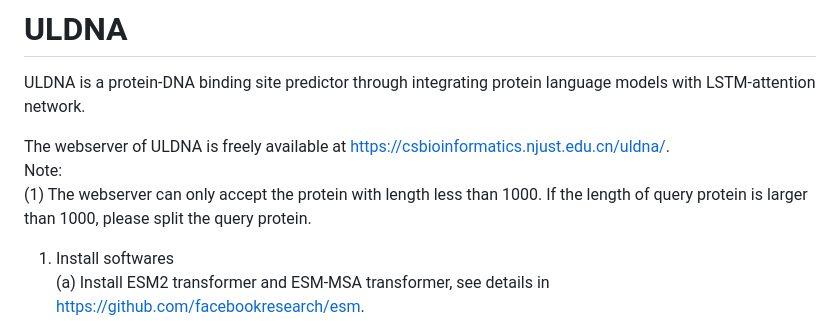
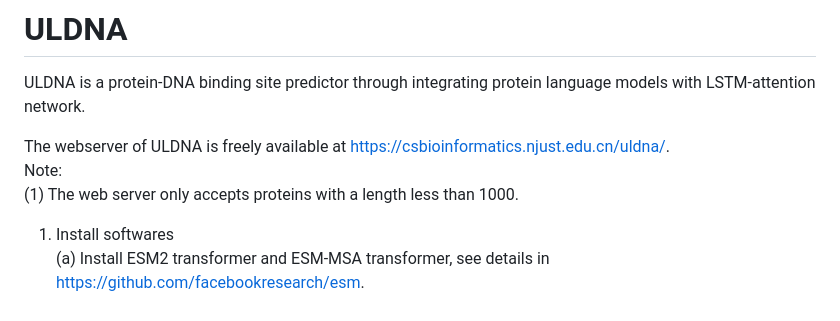
Before and after one commit to yiheng-zhu/ULDNA, a Markdown page: README.md, the part around the change. Rendered like a GitHub page.

```diff
--- a/README.md
+++ b/README.md
@@ -3,7 +3,7 @@ ULDNA is a protein-DNA binding site predictor through integrating protein langua
 
 The webserver of ULDNA is freely available at https://csbioinformatics.njust.edu.cn/uldna/.
 Note:
-(1) The webserver can only accept the protein with length less than 1000. If the length of query protein is larger than 1000, please split the query protein.
+(1) The web server only accepts proteins with a length less than 1000.
 
 1. Install softwares
     (a) Install ESM2 transformer and ESM-MSA transformer, see details in https://github.com/facebookresearch/esm.
```
